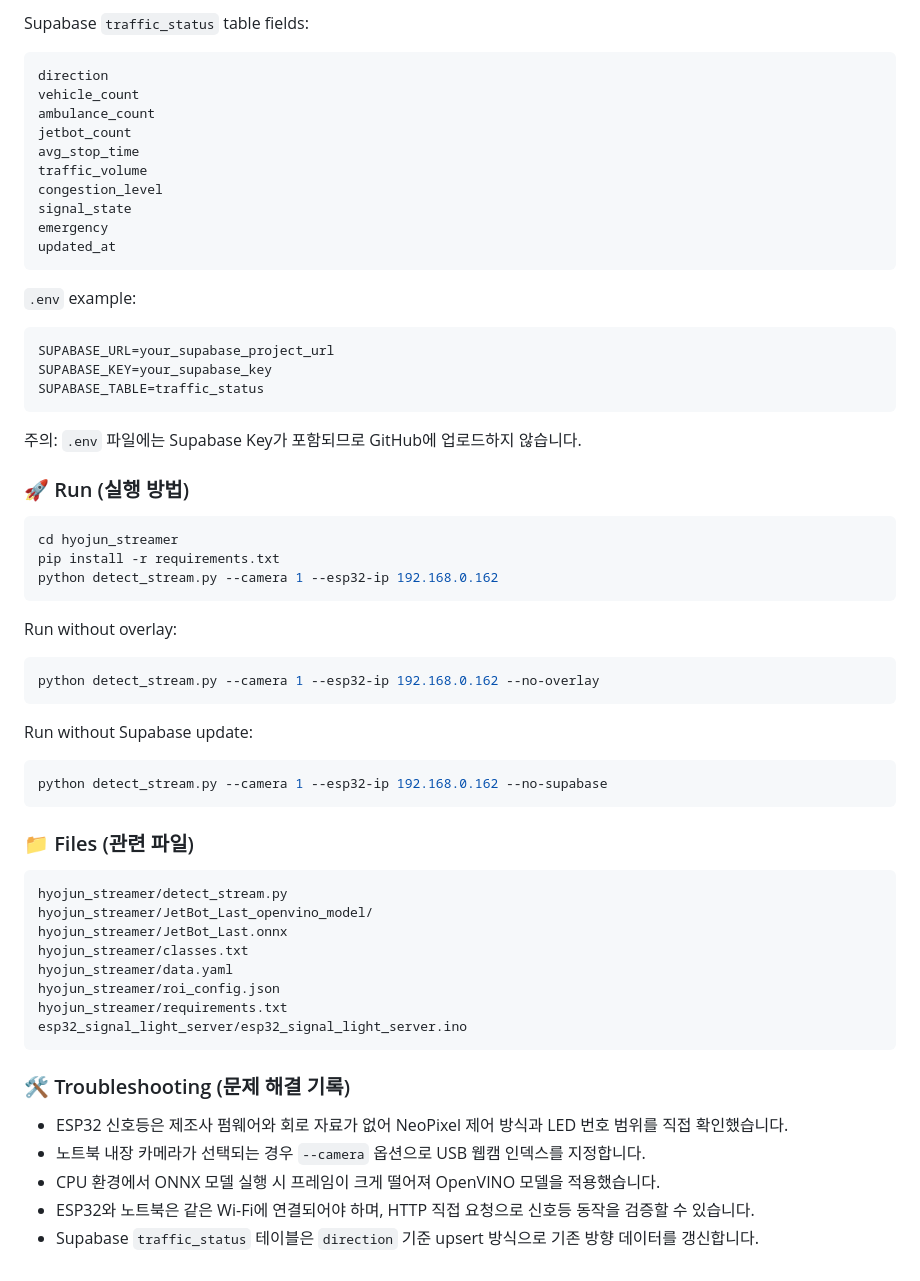
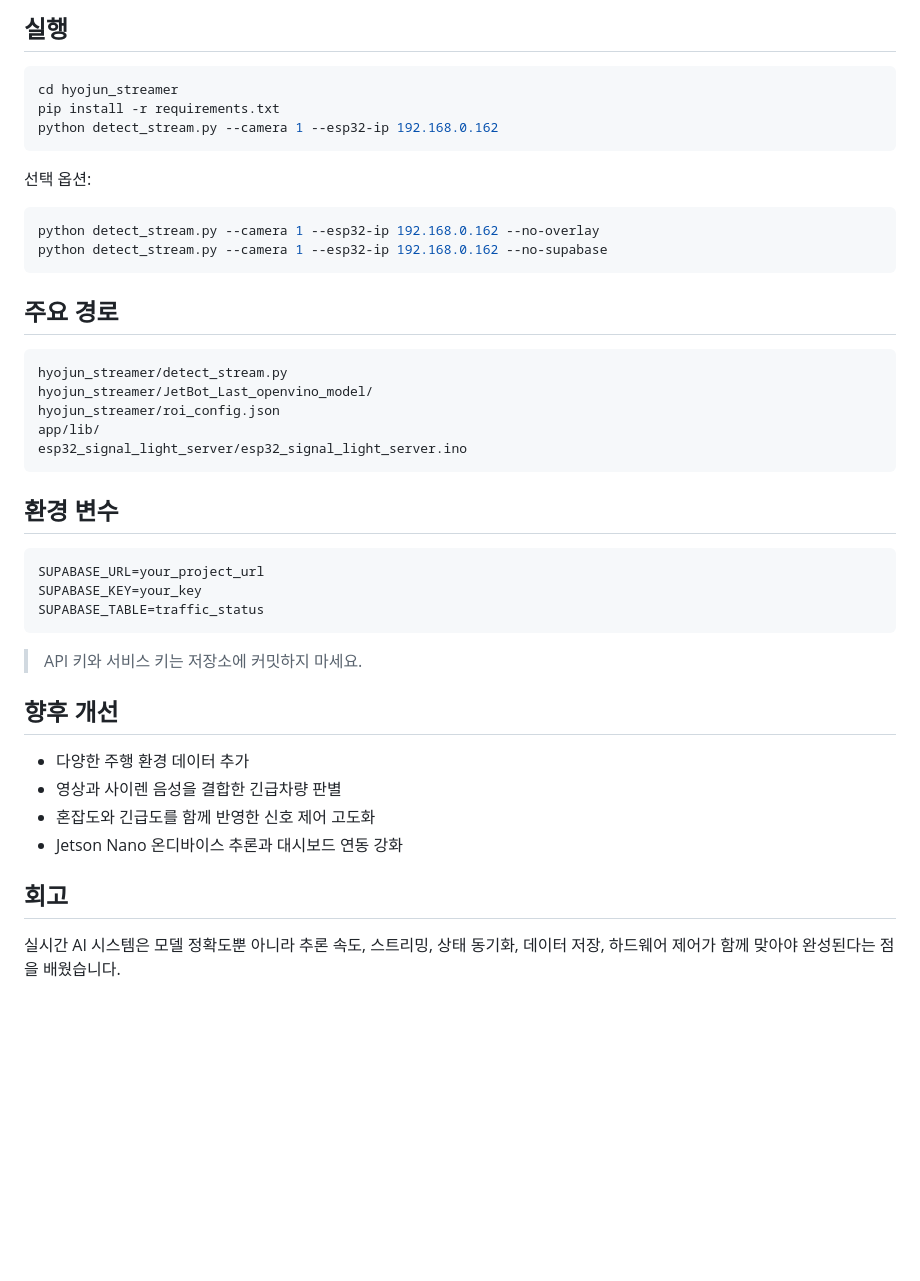
Before and after one commit to KimKangwoo1/jetbot-yolov8-alignment, a Markdown page: README.md, the part around one of its changes. Rendered like a GitHub page; blank space fills up the shorter version.

Commit message:
docs: 프로젝트 README 정리

````diff
--- a/README.md
+++ b/README.md
@@ -176,29 +84,4 @@ http://localhost:8080/overlay?enabled=1
-Supabase `traffic_status` table fields:
-
-```text
-direction
-vehicle_count
-ambulance_count
-jetbot_count
-avg_stop_time
-traffic_volume
-congestion_level
-signal_state
-emergency
-updated_at
-```
-
-`.env` example:
-
-```text
-SUPABASE_URL=your_supabase_project_url
-SUPABASE_KEY=your_supabase_key
-SUPABASE_TABLE=traffic_status
-```
-
-주의: `.env` 파일에는 Supabase Key가 포함되므로 GitHub에 업로드하지 않습니다.
-
-### 🚀 Run (실행 방법)
+## 실행
 
 ```powershell
 cd hyojun_streamer
@@ -206,35 +89,40 @@ pip install -r requirements.txt
 python detect_stream.py --camera 1 --esp32-ip 192.168.0.162
 ```
 
-Run without overlay:
+선택 옵션:
 
 ```powershell
 python detect_stream.py --camera 1 --esp32-ip 192.168.0.162 --no-overlay
-```
-
-Run without Supabase update:
-
-```powershell
 python detect_stream.py --camera 1 --esp32-ip 192.168.0.162 --no-supabase
 ```
 
-### 📁 Files (관련 파일)
+## 주요 경로
 
 ```text
 hyojun_streamer/detect_stream.py
 hyojun_streamer/JetBot_Last_openvino_model/
-hyojun_streamer/JetBot_Last.onnx
-hyojun_streamer/classes.txt
-hyojun_streamer/data.yaml
 hyojun_streamer/roi_config.json
-hyojun_streamer/requirements.txt
+app/lib/
 esp32_signal_light_server/esp32_signal_light_server.ino
 ```
 
-### 🛠️ Troubleshooting (문제 해결 기록)
+## 환경 변수
 
-- ESP32 신호등은 제조사 펌웨어와 회로 자료가 없어 NeoPixel 제어 방식과 LED 번호 범위를 직접 확인했습니다.
-- 노트북 내장 카메라가 선택되는 경우 `--camera` 옵션으로 USB 웹캠 인덱스를 지정합니다.
-- CPU 환경에서 ONNX 모델 실행 시 프레임이 크게 떨어져 OpenVINO 모델을 적용했습니다.
-- ESP32와 노트북은 같은 Wi-Fi에 연결되어야 하며, HTTP 직접 요청으로 신호등 동작을 검증할 수 있습니다.
-- Supabase `traffic_status` 테이블은 `direction` 기준 upsert 방식으로 기존 방향 데이터를 갱신합니다.
+```text
+SUPABASE_URL=your_project_url
+SUPABASE_KEY=your_key
+SUPABASE_TABLE=traffic_status
+```
+
+> API 키와 서비스 키는 저장소에 커밋하지 마세요.
+
+## 향후 개선
+
+- 다양한 주행 환경 데이터 추가
+- 영상과 사이렌 음성을 결합한 긴급차량 판별
+- 혼잡도와 긴급도를 함께 반영한 신호 제어 고도화
+- Jetson Nano 온디바이스 추론과 대시보드 연동 강화
+
+## 회고
+
+실시간 AI 시스템은 모델 정확도뿐 아니라 추론 속도, 스트리밍, 상태 동기화, 데이터 저장, 하드웨어 제어가 함께 맞아야 완성된다는 점을 배웠습니다.
````
Also changed, not shown: other parts of README.md (+66 -158 lines).
